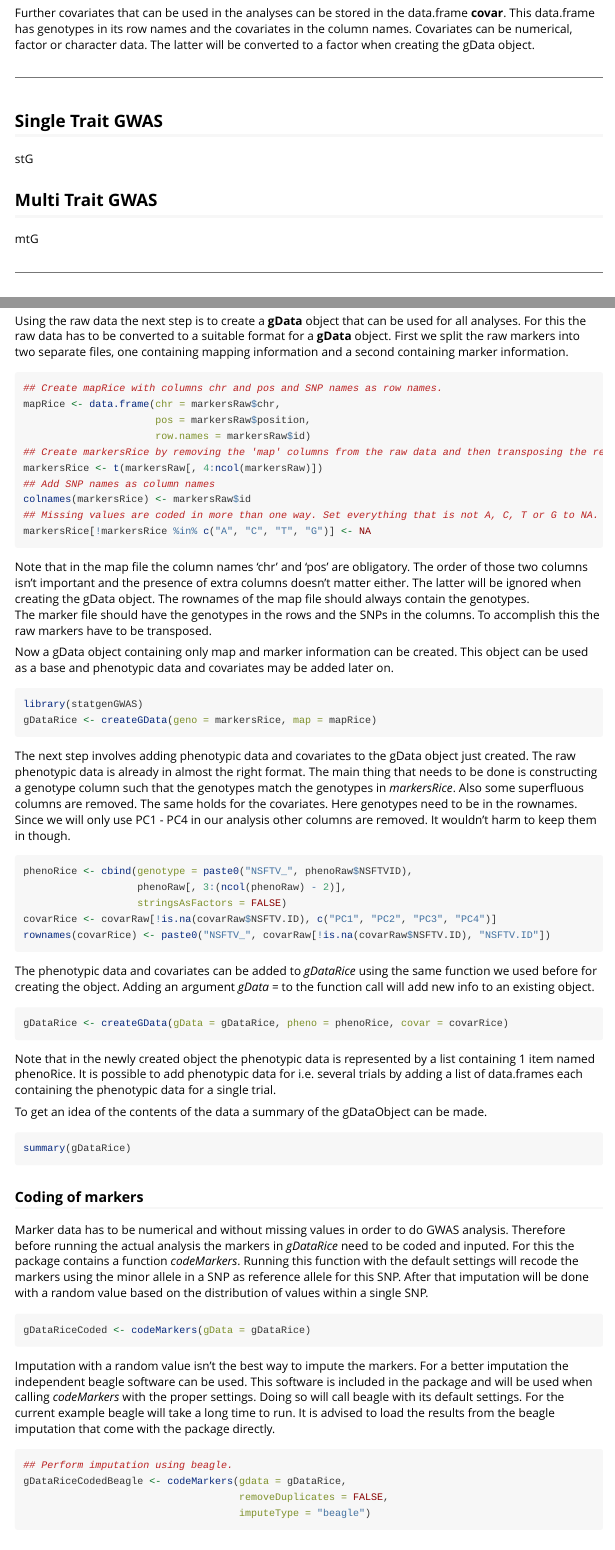
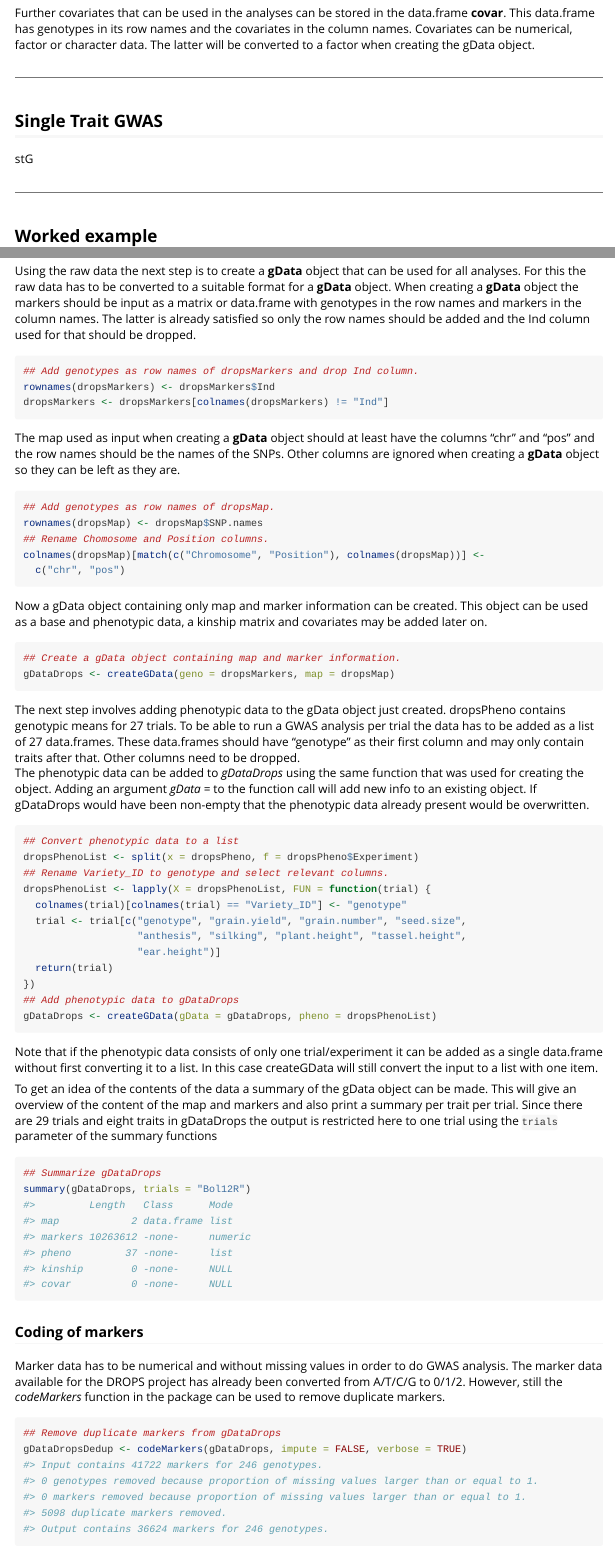
Before and after one commit to Biometris/statgenGWAS, an R Markdown document (vignettes/GWAS.Rmd): the page in a window 1100 px wide, from 1270 px down, and a second part further down, joined at a grey line. Rendered offline with R 4.5, knitr and Pandoc, with nearby package versions; code that draws random numbers runs with fixed seeds of ours; some code elsewhere in the file could not run offline.

Commit message:
Started replacing rice example by drops in vignette

````diff
--- a/vignettes/GWAS.Rmd
+++ b/vignettes/GWAS.Rmd
@@ -6 +7,3 @@ output: rmarkdown::html_vignette
+    toc: false
+    number_sections: true
 vignette: >
@@ -40,6 +53,3 @@ Further covariates that can be used in the analyses can be stored in the data.fr
 
 stG
 
-## Multi Trait GWAS
-
-mtG
@@ -70,45 +72,55 @@ MarkersRaw contains the map and marker information for 36901 SNPs and 413 access
 ### **Create gData object**
 
 Using the raw data the next step is to create a **gData** object that can be used for all analyses. For this the raw data has to be converted to a suitable format for a **gData** object.
-First we split the raw markers into two separate files, one containing mapping information and a second containing marker information.
-```{r eval=FALSE}
-## Create mapRice with columns chr and pos and SNP names as row names.
-mapRice <- data.frame(chr = markersRaw$chr,
-                      pos = markersRaw$position,
-                      row.names = markersRaw$id)
-## Create markersRice by removing the 'map' columns from the raw data and then transposing the result
-markersRice <- t(markersRaw[, 4:ncol(markersRaw)])
-## Add SNP names as column names
-colnames(markersRice) <- markersRaw$id
-## Missing values are coded in more than one way. Set everything that is not A, C, T or G to NA.
-markersRice[!markersRice %in% c("A", "C", "T", "G")] <- NA
+When creating a **gData** object the markers should be input as a matrix or data.frame with genotypes in the row names and markers in the column names. The latter is already satisfied so only the row names should be added and the Ind column used for that should be dropped.
+```{r convertMarkers}
+## Add genotypes as row names of dropsMarkers and drop Ind column.
+rownames(dropsMarkers) <- dropsMarkers$Ind
+dropsMarkers <- dropsMarkers[colnames(dropsMarkers) != "Ind"]
 ```
-Note that in the map file the column names 'chr' and 'pos' are obligatory. The order of those two columns isn't important and the presence of extra columns doesn't matter either. The latter will be ignored when creating the gData object. The rownames of the map file should always contain the genotypes.
-The marker file should have the genotypes in the rows and the SNPs in the columns. To accomplish this the raw markers have to be transposed.
 
-Now a gData object containing only map and marker information can be created. This object can be used as a base and phenotypic data and covariates may be added later on.
-```{r eval=FALSE}
-library(statgenGWAS)
-gDataRice <- createGData(geno = markersRice, map = mapRice)
+The map used as input when creating a **gData** object should at least have the columns "chr" and "pos" and the row names should be the names of the SNPs. Other columns are ignored when creating a **gData** object so they can be left as they are.
+```{r convertMap}
+## Add genotypes as row names of dropsMap.
+rownames(dropsMap) <- dropsMap$SNP.names
+## Rename Chomosome and Position columns.
+colnames(dropsMap)[match(c("Chromosome", "Position"), colnames(dropsMap))] <-
+  c("chr", "pos")
 ```
-The next step involves adding phenotypic data and covariates to the gData object just created. The raw phenotypic data is already in almost the right format. The main thing that needs to be done is constructing a genotype column such that the genotypes match the genotypes in *markersRice*. Also some superfluous columns are removed. The same holds for the covariates. Here genotypes need to be in the rownames. Since we will only use PC1 - PC4 in our analysis other columns are removed. It wouldn't harm to keep them in though.
-```{r eval=FALSE}
-phenoRice <- cbind(genotype = paste0("NSFTV_", phenoRaw$NSFTVID),
-                   phenoRaw[, 3:(ncol(phenoRaw) - 2)],
-                   stringsAsFactors = FALSE)
-covarRice <- covarRaw[!is.na(covarRaw$NSFTV.ID), c("PC1", "PC2", "PC3", "PC4")]
-rownames(covarRice) <- paste0("NSFTV_", covarRaw[!is.na(covarRaw$NSFTV.ID), "NSFTV.ID"])
+
+Now a gData object containing only map and marker information can be created. This object can be used as a base and phenotypic data, a kinship matrix and covariates may be added later on.
+```{r createGdata}
+## Create a gData object containing map and marker information.
+gDataDrops <- createGData(geno = dropsMarkers, map = dropsMap)
 ```
-The phenotypic data and covariates can be added to *gDataRice* using the same function we used before for creating the object. Adding an argument *gData = * to the function call will add new info to an existing object.
-```{r eval=FALSE}
-gDataRice <- createGData(gData = gDataRice, pheno = phenoRice, covar = covarRice)
+
+The next step involves adding phenotypic data to the gData object just created. dropsPheno contains genotypic means for 27 trials. To be able to run a GWAS analysis per trial the data has to be added as a list of 27 data.frames. These data.frames should have "genotype" as their first column and may only contain traits after that. Other columns need to be dropped.
+The phenotypic data can be added to *gDataDrops* using the same function that was used for creating the object. Adding an argument *gData = * to the function call will add new info to an existing object. If gDataDrops would have been non-empty that the phenotypic data already present would be overwritten.
+```{r addPheno}
+## Convert phenotypic data to a list
+dropsPhenoList <- split(x = dropsPheno, f = dropsPheno$Experiment)
+## Rename Variety_ID to genotype and select relevant columns.
+dropsPhenoList <- lapply(X = dropsPhenoList, FUN = function(trial) {
+  colnames(trial)[colnames(trial) == "Variety_ID"] <- "genotype"
+  trial <- trial[c("genotype", "grain.yield", "grain.number", "seed.size",
+                   "anthesis", "silking", "plant.height", "tassel.height",
+                   "ear.height")]
+  return(trial)
+})
+## Add phenotypic data to gDataDrops
+gDataDrops <- createGData(gData = gDataDrops, pheno = dropsPhenoList)
 ```
-Note that in the newly created object the phenotypic data is represented by a list containing 1 item named phenoRice. It is possible to add phenotypic data for i.e. several trials by adding a list of data.frames each containing the phenotypic data for a single trial.
+Note that if the phenotypic data consists of only one trial/experiment it can be added as a single data.frame without first converting it to a list. In this case createGData will still convert the input to a list with one item.
 
-To get an idea of the contents of the data a summary of the gDataObject can be made.
-```{r eval=FALSE}
-summary(gDataRice)
+To get an idea of the contents of the data a summary of the gData object can be made. This will give an overview of the content of the map and markers and also print a summary per trait per trial. Since there are 29 trials and eight traits in gDataDrops the output is restricted here to one trial using the `trials` parameter of the summary functions
+```{r sumGData}
+## Summarize gDataDrops
+summary(gDataDrops, trials = "Bol12R")
 ```
+
 ### **Coding of markers**
 
-Marker data has to be numerical and without missing values in order to do GWAS analysis. Therefore before running the actual analysis the markers in *gDataRice* need to be coded and inputed. For this the package contains a function *codeMarkers*. Running this function with the default settings will recode the markers using the minor allele in a SNP as reference allele for this SNP. After that imputation will be done with a random value based on the distribution of values within a single SNP.
+Marker data has to be numerical and without missing values in order to do GWAS analysis. The marker data available for the DROPS project has already been converted from A/T/C/G to 0/1/2. However, still the *codeMarkers* function in the package can be used to remove duplicate markers.
+```{r removeDupMarkers}
+## Remove duplicate markers from gDataDrops
+gDataDropsDedup <- codeMarkers(gDataDrops, impute = FALSE, verbose = TRUE)
````
Also changed, not shown: vignettes/GWAS.Rmd (87 more changed lines).
